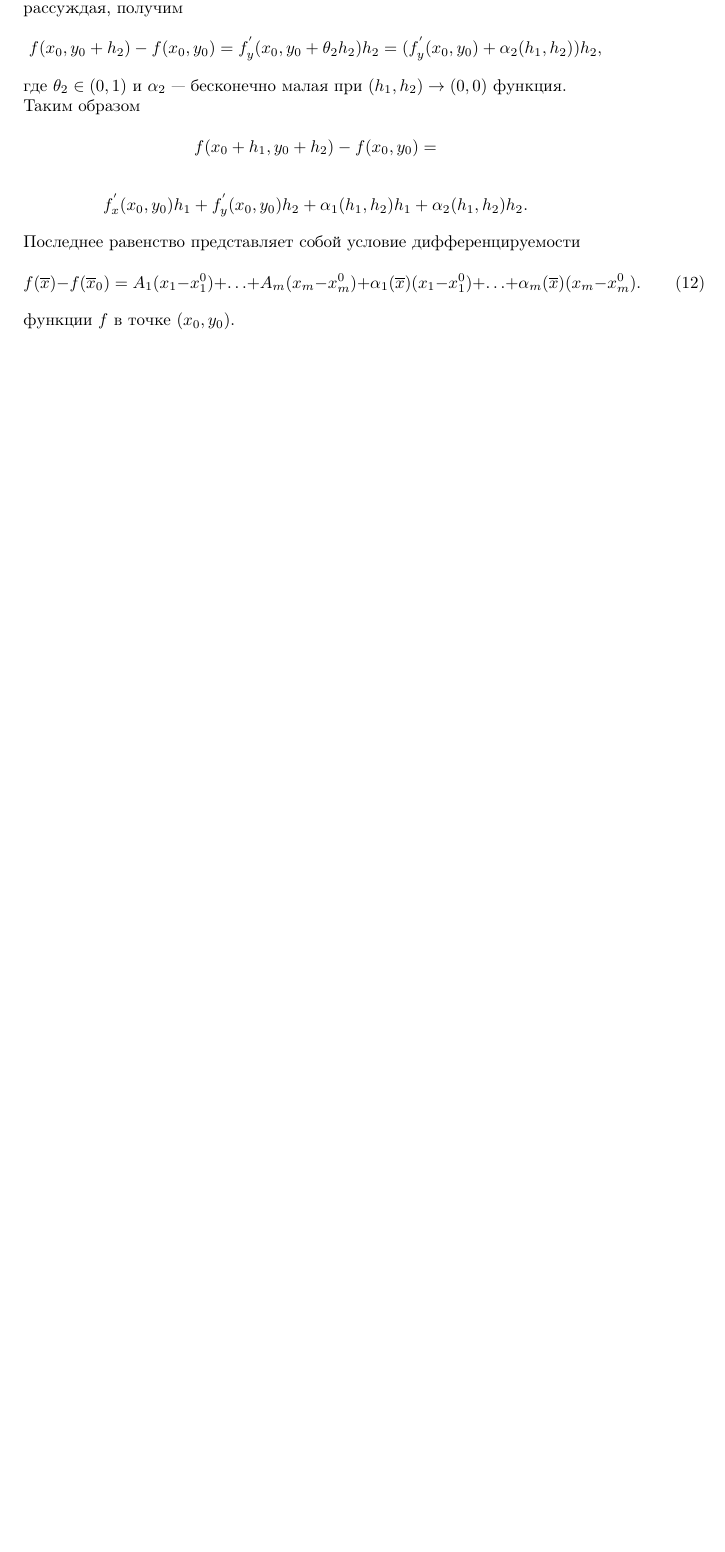
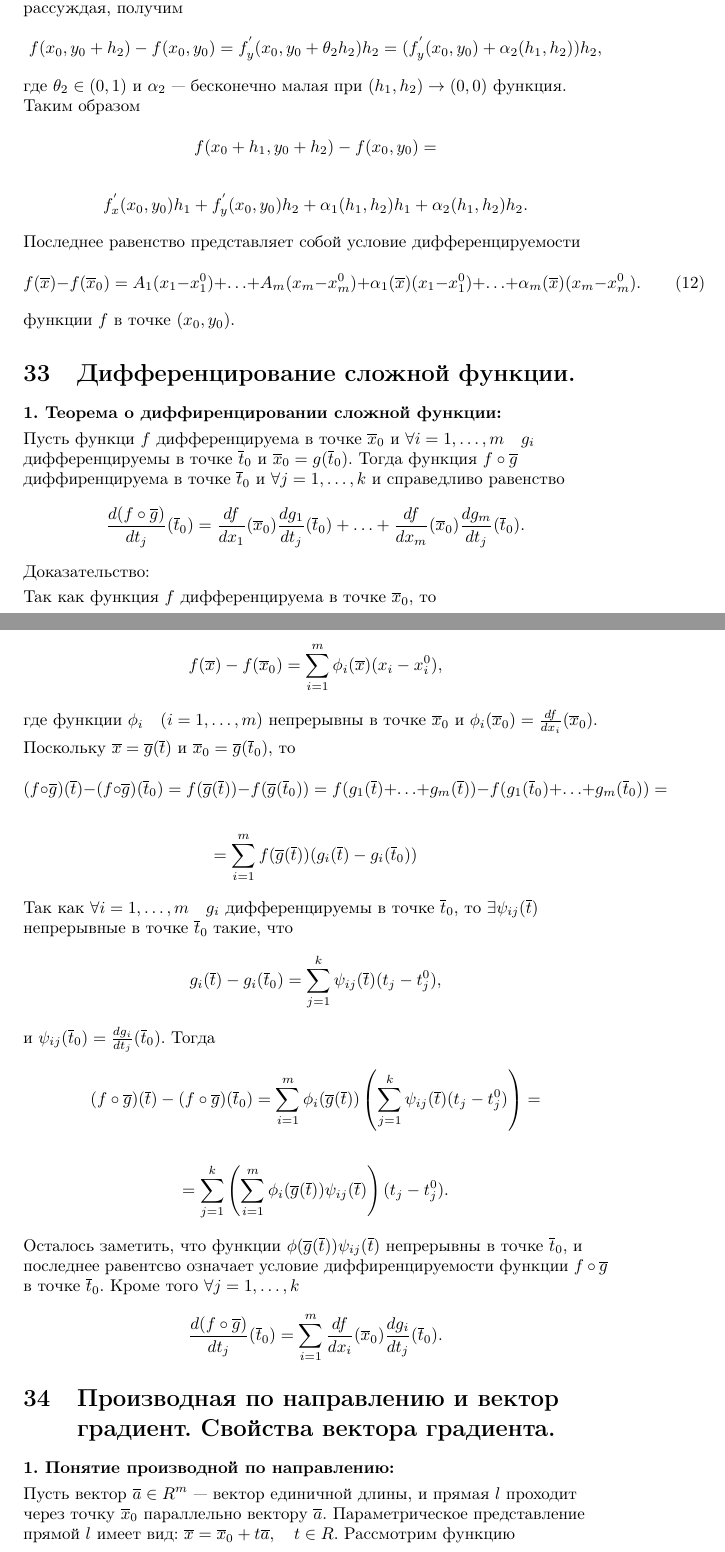
Before and after one commit to danko382/Mathematical_analysis, a LaTeX document (tickets_2_semester/tickets.tex, which reads tickets_2_semester/ticket_33.tex, tickets_2_semester/ticket_34.tex): part of page 36 of 36 before the commit and two parts of pages 38 and 39 of 40 after it, the two joined at a grey line, cut so that both start at the same text, the shorter picture padded with empty space. Compiled offline with pdfLaTeX; the source files are stored in an older character set and shown here as Unicode.

Commit message:
Добавил билеты 33,34 + исправил билет 32 + добавил оглавление с сылками

```diff
--- /dev/null
+++ b/tickets_2_semester/ticket_33.tex
@@ -0,0 +1,64 @@
+\textbf{1. Теорема о диффиренцировании сложной функции:} \smallskip
+
+Пусть функци $f$ дифференцируема в точке $\overline{x}_0$ и
+$\forall i = 1, \dots, m \quad g_i$ дифференцируемы в точке
+$\overline{t}_0$ и $\overline{x}_0 = g(\overline{t}_0).$
+Тогда функция $f \circ \overline{g}$ диффиренцируема в
+точке $\overline{t}_0$ и $\forall j = 1, \dots, k$ и справедливо
+равенство
+
+\[\frac{d(f \circ \overline{g})}{d t_j}(\overline{t}_0)
+= \frac{df}{dx_1}(\overline{x}_0)\frac{dg_1}{dt_j}(\overline{t}_0) +
+\dots + \frac{df}{dx_m}(\overline{x}_0)
+\frac{dg_m}{dt_j}(\overline{t}_0).\]
+
+Доказательство: \smallskip
+
+Так как функция $f$ дифференцируема в точке $\overline{x}_0$, то
+
+\[f(\overline{x}) - f(\overline{x}_0) = \sum^m_{i = 1}
+\phi_i(\overline{x})(x_i - x^0_i),\]
+
+где функции $\phi_i \quad (i = 1, \dots, m)$ непрерывны в точке
+$\overline{x}_0$ и $\phi_i (\overline{x}_0) = \frac{df}{dx_i}
+(\overline{x}_0).$ \smallskip
+
+Поскольку $\overline{x} = \overline{g}(\overline{t})$ и
+$\overline{x}_0 = \overline{g}(\overline{t}_0),$ то
+
+\[(f \circ \overline{g})(\overline{t}) - (f \circ
+\overline{g})(\overline{t}_0) = f(\overline{g}(\overline{t})) -
+f(\overline{g}(\overline{t}_0)) = f(g_1(\overline{t}) + \dots +
+g_m(\overline{t})) - f(g_1(\overline{t}_0) + \dots +
+g_m(\overline{t}_0)) = \]
+
+\[= \sum^m_{i = 1} f(\overline{g}(\overline{t}))
+(g_i(\overline{t}) - g_i(\overline{t}_0))\]
+
+Так как $\forall i = 1, \dots, m \quad g_i$ дифференцируемы в точке
+$\overline{t}_0$, то $\exists \psi_{ij}(\overline{t})$ непрерывные
+в точке $\overline{t}_0$ такие, что
+
+\[g_i(\overline{t}) - g_i(\overline{t}_0) =
+\sum^k_{j = 1} \psi_{ij}(\overline{t})(t_j - t^0_j),\]
+
+и $\psi_{ij}(\overline{t}_0) = \frac{dg_i}{dt_j}(\overline{t}_0).$
+Тогда
+
+\[(f \circ \overline{g})(\overline{t}) - (f \circ \overline{g})
+(\overline{t}_0) = \sum^m_{i = 1} \phi _i (\overline{g}
+(\overline{t}))\left(\sum^k_{j = 1} \psi_{ij}(\overline{t})(
+t_j - t^0_j)\right) =\]
+
+\[= \sum^k_{j = 1} \left(\sum^m_{i = 1} \phi_i(\overline{g}(
+\overline{t}))\psi_{ij}(\overline{t})\right)(t_j - t^0_j).\]
+
+Осталось заметить, что функции $\phi(\overline{g}(\overline{t}))
+\psi_{ij}(\overline{t})$ непрерывны в точке $\overline{t}_0$, и
+последнее равентсво означает условие диффиренцируемости
+функции $f \circ \overline{g}$ в точке $\overline{t}_0$. Кроме того
+$\forall j = 1, \dots, k$
+
+\[\frac{d(f \circ \overline{g})}{dt_j}(\overline{t}_0) =
+\sum^m_{i = 1}\frac{df}{dx_i}(\overline{x}_0)\frac{dg_i}{
+dt_j}(\overline{t}_0).\]
--- /dev/null
+++ b/tickets_2_semester/ticket_34.tex
@@ -0,0 +1,7 @@
+\textbf{1. Понятие производной по направлению:} \smallskip
+
+Пусть вектор $\overline{a}\in R^m$~--- вектор единичной длины,
+и прямая $l$ проходит через точку $\overline{x}_0$ параллельно
+вектору $\overline{a}$. Параметрическое представление прямой
+$l$ имеет вид: $\overline{x} = \overline{x}_0 + t \overline{a},
+\quad t \in R.$ Рассмотрим функцию $F(t) = f(\overline{x}_0 + t
--- a/tickets_2_semester/tickets.tex
+++ b/tickets_2_semester/tickets.tex
@@ -3,5 +3,6 @@
 \usepackage[cp1251]{inputenc}
 \usepackage{amssymb}
 \usepackage[russian]{babel}
+\usepackage[unicode]{hyperref}
 
 \begin{document}
@@ -164,4 +167,13 @@
 
         \input{ticket_32.tex}
 
+    \section{Дифференцирование сложной функции.}
+
+        \input{ticket_33.tex}
+
+    \section{Производная по направлению и вектор градиент. Свойства
+    вектора градиента.}
+
+        \input{ticket_34.tex}
+
 \end{document}
```
Also changed, not shown: tickets_2_semester/ticket_32.tex (+1 -1 lines), tickets_2_semester/tickets.pdf, tickets_2_semester/ticket_34.tex (56 more changed lines), tickets_2_semester/tickets.tex (2 more changed lines), 2 other files.
